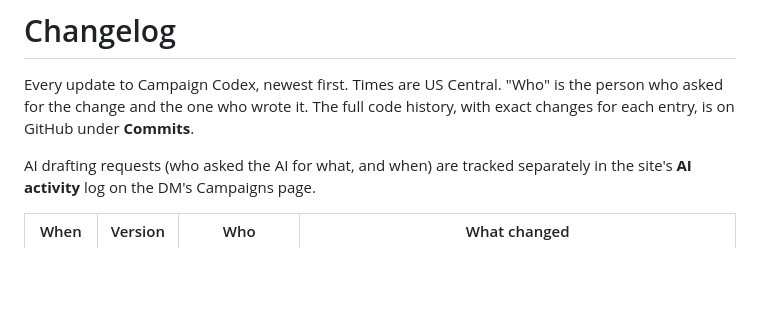
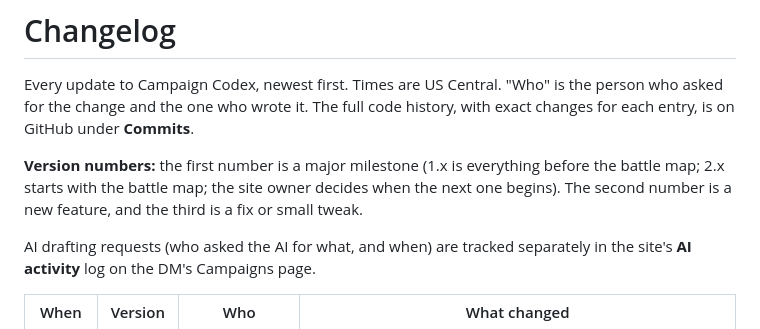
Before and after one commit to imago7-ops/Dnd, a Markdown page: CHANGELOG.md, the part around one of its changes. Rendered like a GitHub page; blank space fills up the shorter version.

```diff
--- a/CHANGELOG.md
+++ b/CHANGELOG.md
@@ -3,6 +3,8 @@
 Every update to Campaign Codex, newest first. Times are US Central.
 "Who" is the person who asked for the change and the one who wrote it. The full code history, with exact changes for each entry, is on GitHub under **Commits**.
 
+**Version numbers:** the first number is a major milestone (1.x is everything before the battle map; 2.x starts with the battle map; the site owner decides when the next one begins). The second number is a new feature, and the third is a fix or small tweak.
+
 AI drafting requests (who asked the AI for what, and when) are tracked separately in the site's **AI activity** log on the DM's Campaigns page.
 
 | When | Version | Who | What changed |
```
Also changed, not shown: other parts of CHANGELOG.md (+9 -9 lines).
